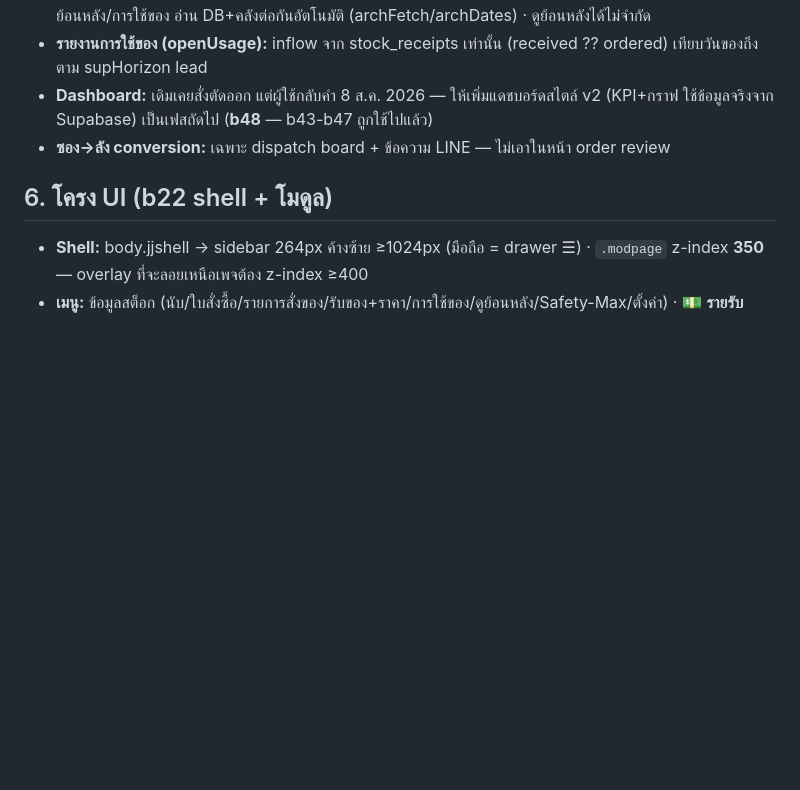
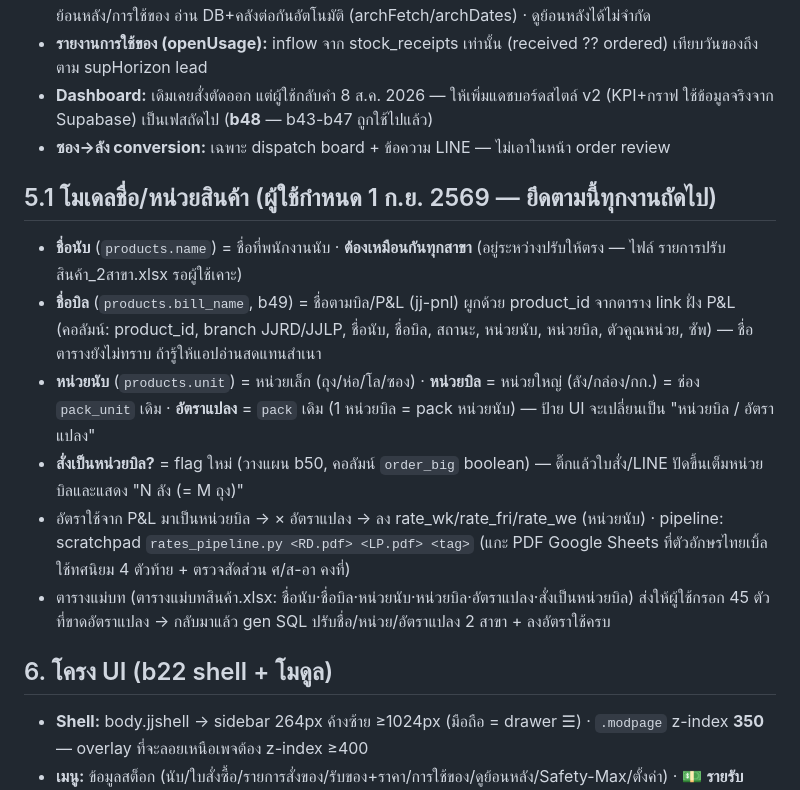
Before and after one commit to thananant/jjmk-stock, a Markdown page: CLAUDE.md, the part around the change. GitHub-like rendering; blank space fills up the shorter version.

Commit message:
docs: record product name/unit model (count name, bill name, small/big units, conversion rate)
Co-Authored-By: Claude Fable 5.1 <noreply@anthropic.com>
Claude-Session: https://claude.ai/code/session_01S3BtRsvLjqkERZus1zE9Ej

```diff
--- a/CLAUDE.md
+++ b/CLAUDE.md
@@ -101,6 +101,15 @@ b49 **products.bill_name** = ชื่อในบิล/P&L (jj-pnl) ผูก
 - **Dashboard:** เดิมเคยสั่งตัดออก แต่ผู้ใช้กลับคำ 8 ส.ค. 2026 — ให้เพิ่มแดชบอร์ดสไตล์ v2 (KPI+กราฟ ใช้ข้อมูลจริงจาก Supabase) เป็นเฟสถัดไป (**b48** — b43-b47 ถูกใช้ไปแล้ว)
 - **ซอง→ลัง conversion:** เฉพาะ dispatch board + ข้อความ LINE — ไม่เอาในหน้า order review
 
+## 5.1 โมเดลชื่อ/หน่วยสินค้า (ผู้ใช้กำหนด 1 ก.ย. 2569 — ยึดตามนี้ทุกงานถัดไป)
+
+- **ชื่อนับ** (`products.name`) = ชื่อที่พนักงานนับ · **ต้องเหมือนกันทุกสาขา** (อยู่ระหว่างปรับให้ตรง — ไฟล์ รายการปรับสินค้า_2สาขา.xlsx รอผู้ใช้เคาะ)
+- **ชื่อบิล** (`products.bill_name`, b49) = ชื่อตามบิล/P&L (jj-pnl) ผูกด้วย product_id จากตาราง link ฝั่ง P&L (คอลัมน์: product_id, branch JJRD/JJLP, ชื่อนับ, ชื่อบิล, สถานะ, หน่วยนับ, หน่วยบิล, ตัวคูณหน่วย, ซัพ) — ชื่อตารางยังไม่ทราบ ถ้ารู้ให้แอปอ่านสดแทนสำเนา
+- **หน่วยนับ** (`products.unit`) = หน่วยเล็ก (ถุง/ห่อ/โล/ซอง) · **หน่วยบิล** = หน่วยใหญ่ (ลัง/กล่อง/กก.) = ช่อง `pack_unit` เดิม · **อัตราแปลง** = `pack` เดิม (1 หน่วยบิล = pack หน่วยนับ) — ป้าย UI จะเปลี่ยนเป็น "หน่วยบิล / อัตราแปลง"
+- **สั่งเป็นหน่วยบิล?** = flag ใหม่ (วางแผน b50, คอลัมน์ `order_big` boolean) — ติ๊กแล้วใบสั่ง/LINE ปัดขึ้นเต็มหน่วยบิลและแสดง "N ลัง (= M ถุง)"
+- อัตราใช้จาก P&L มาเป็นหน่วยบิล → × อัตราแปลง → ลง rate_wk/rate_fri/rate_we (หน่วยนับ) · pipeline: scratchpad `rates_pipeline.py <RD.pdf> <LP.pdf> <tag>` (แกะ PDF Google Sheets ที่ตัวอักษรไทยเบิ้ล ใช้ทศนิยม 4 ตัวท้าย + ตรวจสัดส่วน ศ/ส-อา คงที่)
+- ตารางแม่บท (ตารางแม่บทสินค้า.xlsx: ชื่อนับ·ชื่อบิล·หน่วยนับ·หน่วยบิล·อัตราแปลง·สั่งเป็นหน่วยบิล) ส่งให้ผู้ใช้กรอก 45 ตัวที่ขาดอัตราแปลง → กลับมาแล้ว gen SQL ปรับชื่อ/หน่วย/อัตราแปลง 2 สาขา + ลงอัตราใช้ครบ
+
 ## 6. โครง UI (b22 shell + โมดูล)
 
 - **Shell:** body.jjshell → sidebar 264px ค้างซ้าย ≥1024px (มือถือ = drawer ☰) · `.modpage` z-index **350** — overlay ที่จะลอยเหนือเพจต้อง z-index ≥400
```
